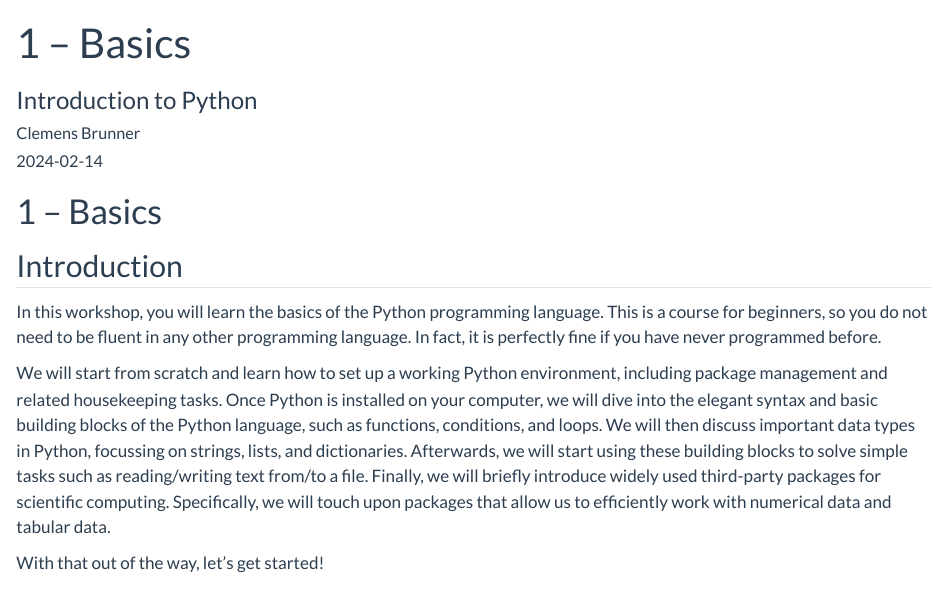
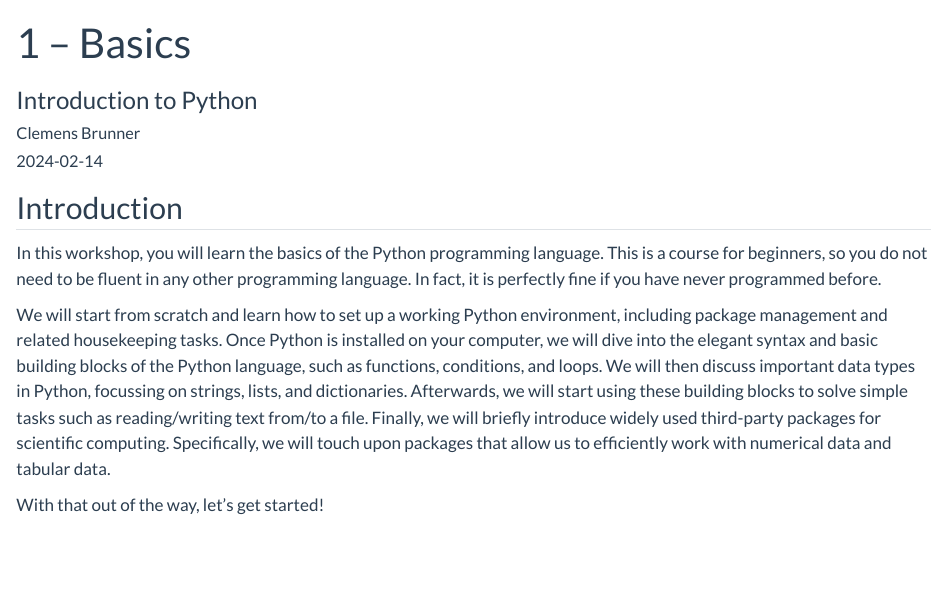
Before and after one commit to cbrnr/python-intro-short, a Quarto document (01/01.qmd): the page in a window 1100 px wide, from its top. Rendered offline with R 4.5, knitr and Pandoc in place of Quarto, with nearby package versions.

Commit message:
Remove first heading

```diff
--- a/01/01.qmd
+++ b/01/01.qmd
@@ -14,8 +14,6 @@ theme:
   dark: darkly
 cap-location: margin
 ---
-
-# 1 – Basics
 
 ## Introduction
 
```
